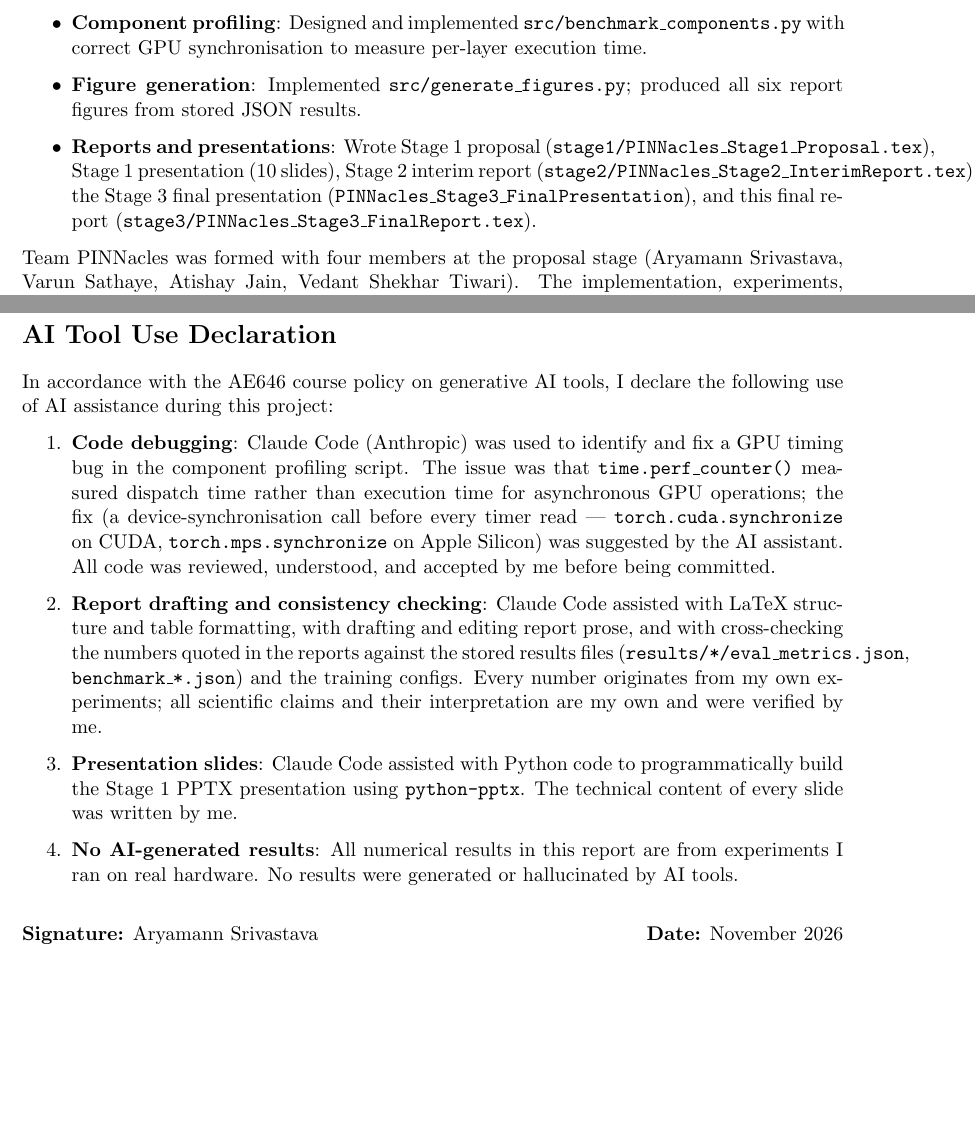
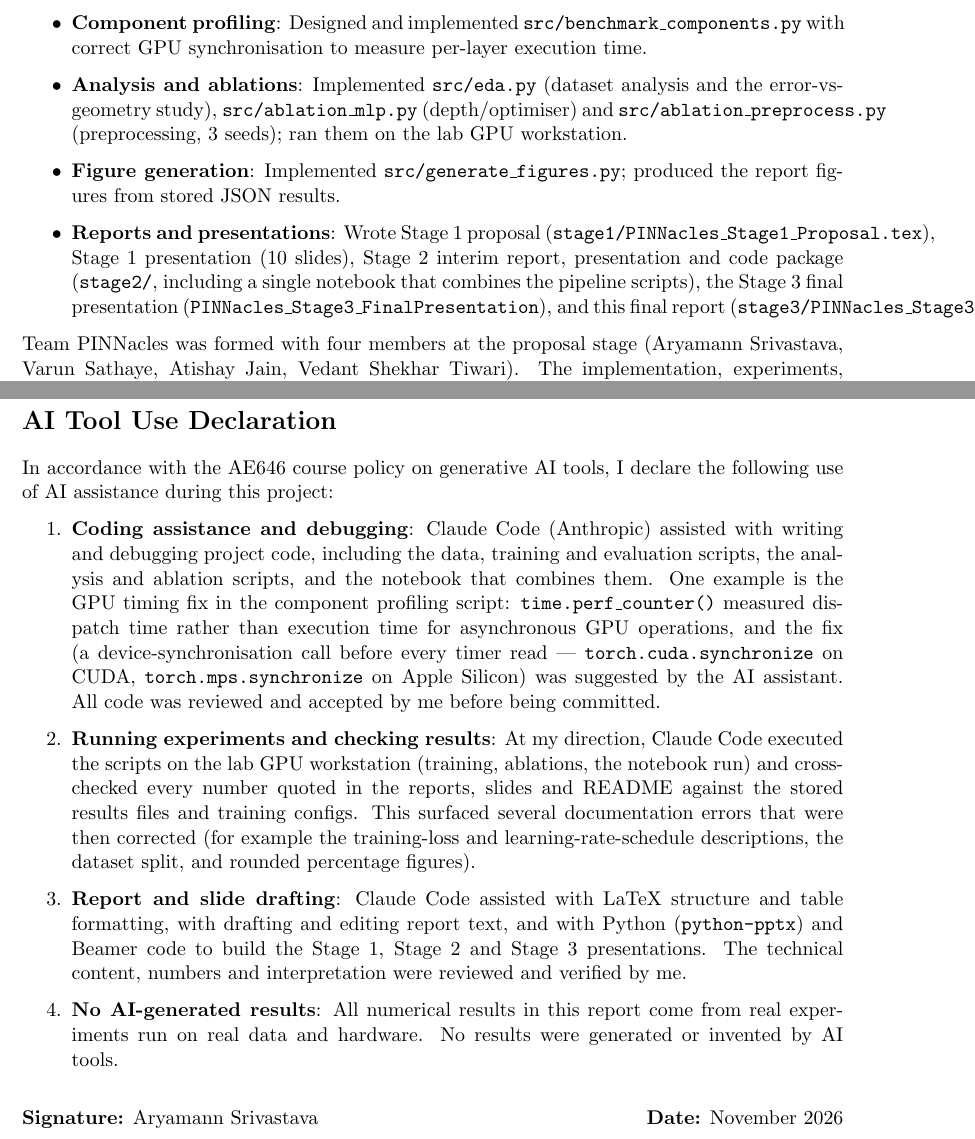
Before and after one commit to ARYAMANN7279/AE646-PINNacles, a LaTeX document (stage3/PINNacles_Stage3_ContributionStatement.tex): two parts of pages 1 and 2 of 2, joined at a grey line, cut so that both start at the same text, the shorter picture padded with empty space. Compiled offline with pdfLaTeX.

Commit message:
Bring repo (outside stage1/stage2) up to date
- README: FNO paper venue is ICLR (was ICML); environment section now describes
  the scripts plus the Stage 2 combined notebook (executed on the GPU workstation)
  instead of "no notebooks"; replaced the "deterministic across hardware"
  overclaim with the measured noise floor; structure line mentions the notebook.
- requirements.txt / environment.yml: add pytest; fix stale docs/ reference and
  list python-pptx + Pillow as optional deck-builder deps.
- scripts/vm_run_all.sh: pipeline now also runs EDA, both MLP ablations and
  figure generation (profiling intentionally excluded; committed numbers are MPS).
- Stage 3 final report: add the preprocessing ablation (3 seeds/variant) to the
  MLP ablation section and contributions list.
- Stage 3 contribution/AI statement: list the analysis + ablation scripts and the
  Stage 2 package; AI declaration now describes the actual scope of Claude Code use
  (coding, executing experiments, cross-checking numbers, slide/report drafting).
- Verified Stage 3 report/deck/README numbers against stored results; tests pass.

Co-Authored-By: Claude Sonnet 5 <noreply@anthropic.com>

```diff
--- a/stage3/PINNacles_Stage3_ContributionStatement.tex
+++ b/stage3/PINNacles_Stage3_ContributionStatement.tex
@@ -29,9 +29,11 @@
 
   \item \textbf{Component profiling}: Designed and implemented \texttt{src/benchmark\_components.py} with correct GPU synchronisation to measure per-layer execution time.
 
-  \item \textbf{Figure generation}: Implemented \texttt{src/generate\_figures.py}; produced all six report figures from stored JSON results.
+  \item \textbf{Analysis and ablations}: Implemented \texttt{src/eda.py} (dataset analysis and the error-vs-geometry study), \texttt{src/ablation\_mlp.py} (depth/optimiser) and \texttt{src/ablation\_preprocess.py} (preprocessing, 3 seeds); ran them on the lab GPU workstation.
 
-  \item \textbf{Reports and presentations}: Wrote Stage 1 proposal (\texttt{stage1/PINNacles\_Stage1\_Proposal.tex}), Stage 1 presentation (10 slides), Stage 2 interim report (\texttt{stage2/PINNacles\_Stage2\_InterimReport.tex}), the Stage 3 final presentation (\texttt{PINNacles\_Stage3\_FinalPresentation}), and this final report (\texttt{stage3/PINNacles\_Stage3\_FinalReport.tex}).
+  \item \textbf{Figure generation}: Implemented \texttt{src/generate\_figures.py}; produced the report figures from stored JSON results.
+
+  \item \textbf{Reports and presentations}: Wrote Stage 1 proposal (\texttt{stage1/PINNacles\_Stage1\_Proposal.tex}), Stage 1 presentation (10 slides), Stage 2 interim report, presentation and code package (\texttt{stage2/}, including a single notebook that combines the pipeline scripts), the Stage 3 final presentation (\texttt{PINNacles\_Stage3\_FinalPresentation}), and this final report (\texttt{stage3/PINNacles\_Stage3\_FinalReport.tex}).
 \end{itemize}
 
 Team PINNacles was formed with four members at the proposal stage (Aryamann Srivastava, Varun Sathaye, Atishay Jain, Vedant Shekhar Tiwari). The implementation, experiments, figures, and reports contained in this repository were carried out by Aryamann Srivastava, whose individual contributions are listed above.
@@ -42,13 +44,13 @@ Team PINNacles was formed with four members at the proposal stage (Aryamann Sriv
 In accordance with the AE646 course policy on generative AI tools, I declare the following use of AI assistance during this project:
 
 \begin{enumerate}
-  \item \textbf{Code debugging}: Claude Code (Anthropic) was used to identify and fix a GPU timing bug in the component profiling script. The issue was that \texttt{time.perf\_counter()} measured dispatch time rather than execution time for asynchronous GPU operations; the fix (a device-synchronisation call before every timer read --- \texttt{torch.cuda.synchronize} on CUDA, \texttt{torch.mps.synchronize} on Apple Silicon) was suggested by the AI assistant. All code was reviewed, understood, and accepted by me before being committed.
+  \item \textbf{Coding assistance and debugging}: Claude Code (Anthropic) assisted with writing and debugging project code, including the data, training and evaluation scripts, the analysis and ablation scripts, and the notebook that combines them. One example is the GPU timing fix in the component profiling script: \texttt{time.perf\_counter()} measured dispatch time rather than execution time for asynchronous GPU operations, and the fix (a device-synchronisation call before every timer read --- \texttt{torch.cuda.synchronize} on CUDA, \texttt{torch.mps.synchronize} on Apple Silicon) was suggested by the AI assistant. All code was reviewed and accepted by me before being committed.
 
-  \item \textbf{Report drafting and consistency checking}: Claude Code assisted with LaTeX structure and table formatting, with drafting and editing report prose, and with cross-checking the numbers quoted in the reports against the stored results files (\texttt{results/*/eval\_metrics.json}, \texttt{benchmark\_*.json}) and the training configs. Every number originates from my own experiments; all scientific claims and their interpretation are my own and were verified by me.
+  \item \textbf{Running experiments and checking results}: At my direction, Claude Code executed the scripts on the lab GPU workstation (training, ablations, the notebook run) and cross-checked every number quoted in the reports, slides and README against the stored results files and training configs. This surfaced several documentation errors that were then corrected (for example the training-loss and learning-rate-schedule descriptions, the dataset split, and rounded percentage figures).
 
-  \item \textbf{Presentation slides}: Claude Code assisted with Python code to programmatically build the Stage 1 PPTX presentation using \texttt{python-pptx}. The technical content of every slide was written by me.
+  \item \textbf{Report and slide drafting}: Claude Code assisted with LaTeX structure and table formatting, with drafting and editing report text, and with Python (\texttt{python-pptx}) and Beamer code to build the Stage 1, Stage 2 and Stage 3 presentations. The technical content, numbers and interpretation were reviewed and verified by me.
 
-  \item \textbf{No AI-generated results}: All numerical results in this report are from experiments I ran on real hardware. No results were generated or hallucinated by AI tools.
+  \item \textbf{No AI-generated results}: All numerical results in this report come from real experiments run on real data and hardware. No results were generated or invented by AI tools.
 \end{enumerate}
 
 \bigskip
```
Also changed, not shown: environment.yml (+1 -0 lines), requirements.txt (+5 -1 lines), stage3/PINNacles_Stage3_FinalReport.tex (+4 -2 lines), README.md, stage3/PINNacles_Stage3_ContributionStatement.pdf, stage3/PINNacles_Stage3_FinalPresentation.pdf, stage3/PINNacles_Stage3_FinalReport.pdf, 1 other file.
